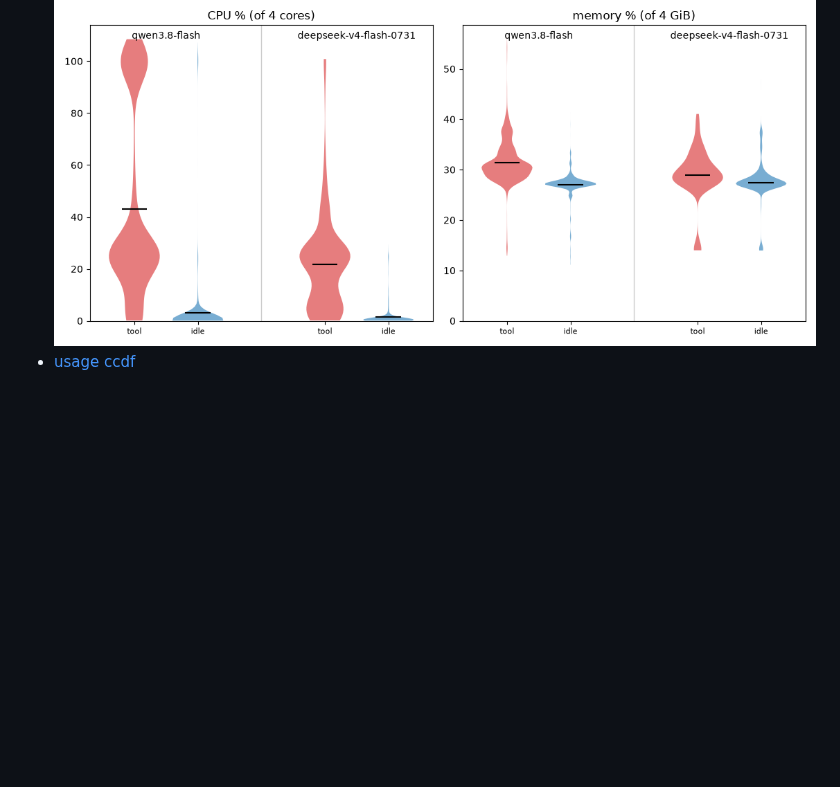
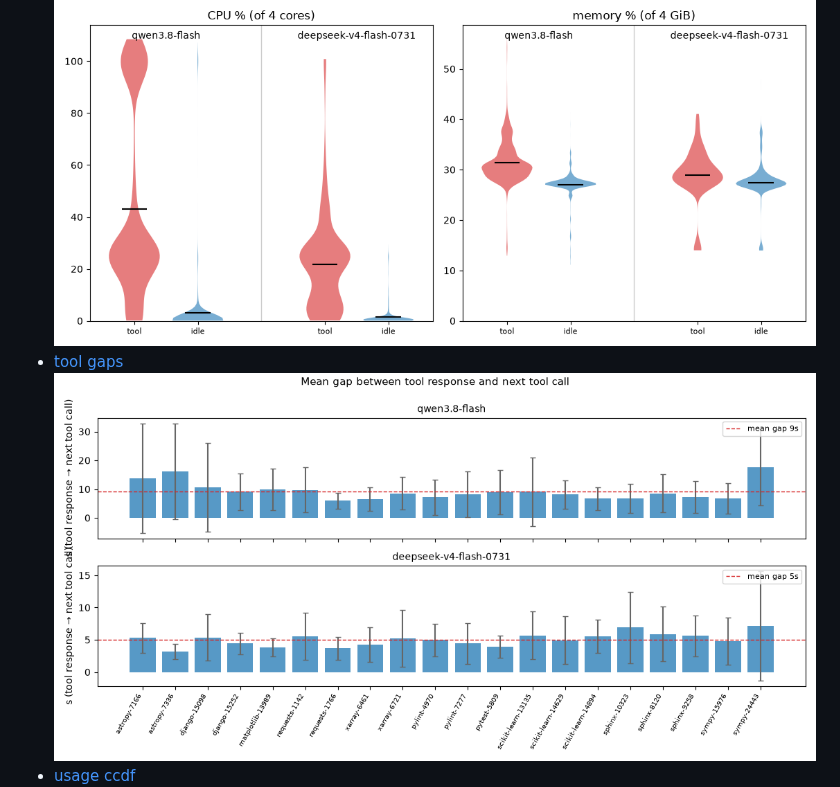
Before and after one commit to LeonardJouve/agent-metrics-benchmark, a Markdown page: README.md, the part around the change. Rendered like a GitHub page; pictures changed too: images/tool-gaps.png (added); blank space fills up the shorter version.

Commit message:
tool gaps chart

```diff
--- a/README.md
+++ b/README.md
@@ -45,4 +45,5 @@ Exit code: `0` all runs OK; `1` any fail/censor/cleanup fail. No resume; rerun o
 - [qwen3.8-flash scikit-learn__scikit-learn-14629 task profile](images/qwen3.8-flash-scikit-learn__scikit-learn-14629.png) (see [all tasks](images/compare-grid.png)) ![qwen3.8-flash-scikit-learn__scikit-learn-14629.png](images/qwen3.8-flash-scikit-learn__scikit-learn-14629.png)
 - [usage boxplot](images/usage-boxplot.png) ![usage-boxplot.png](images/usage-boxplot.png)
 - [tool binding](images/tool-binding.png) ![tool-binding.png](images/tool-binding.png)
+- [tool gaps](images/tool-gaps.png) ![tool-gaps.png](images/tool-gaps.png)
 - [usage ccdf](images/usage-ccdf.png) ![usage-ccdf.png](images/usage-ccdf.png)
```
Also changed, not shown: 1 other file.
